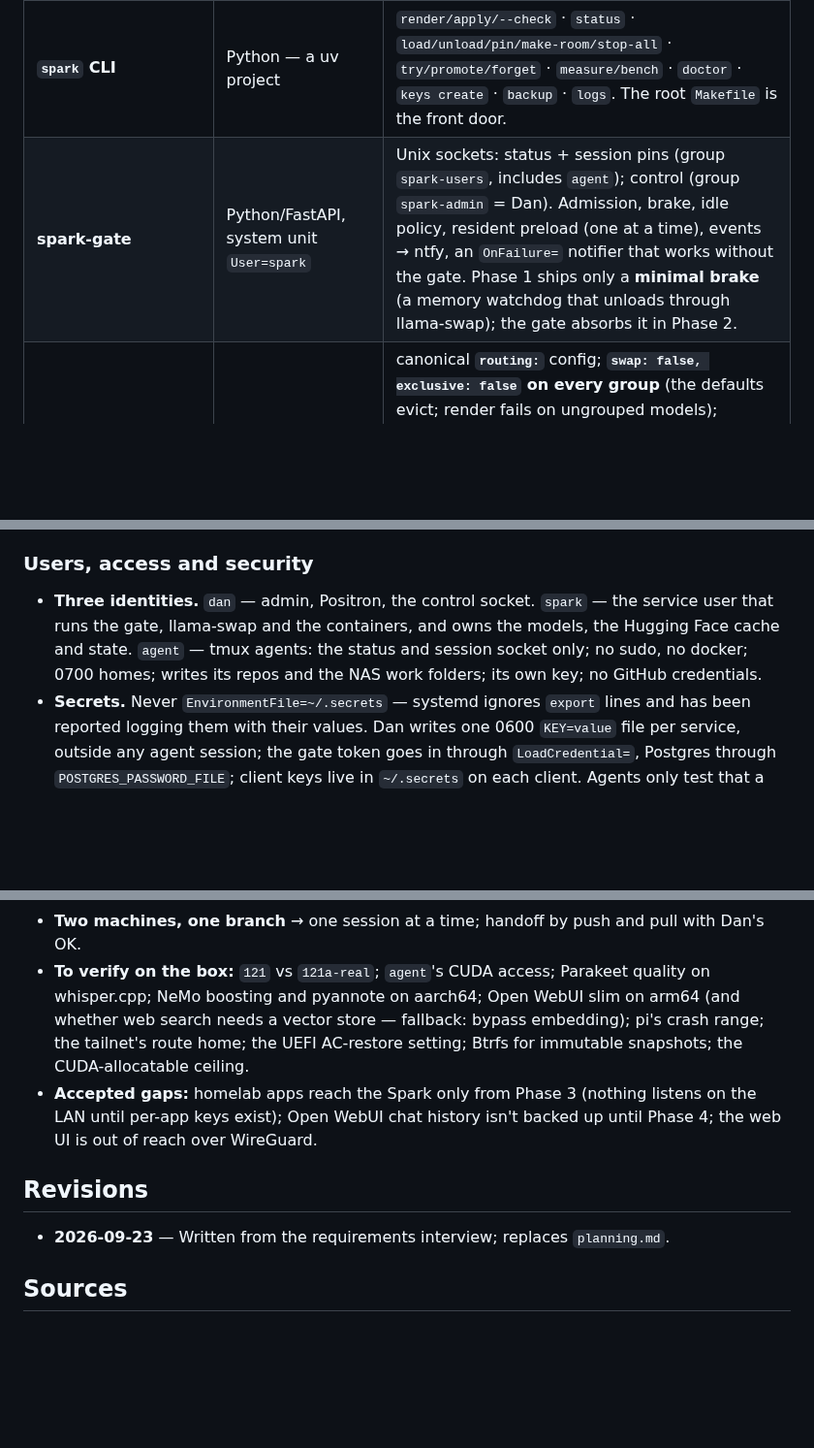
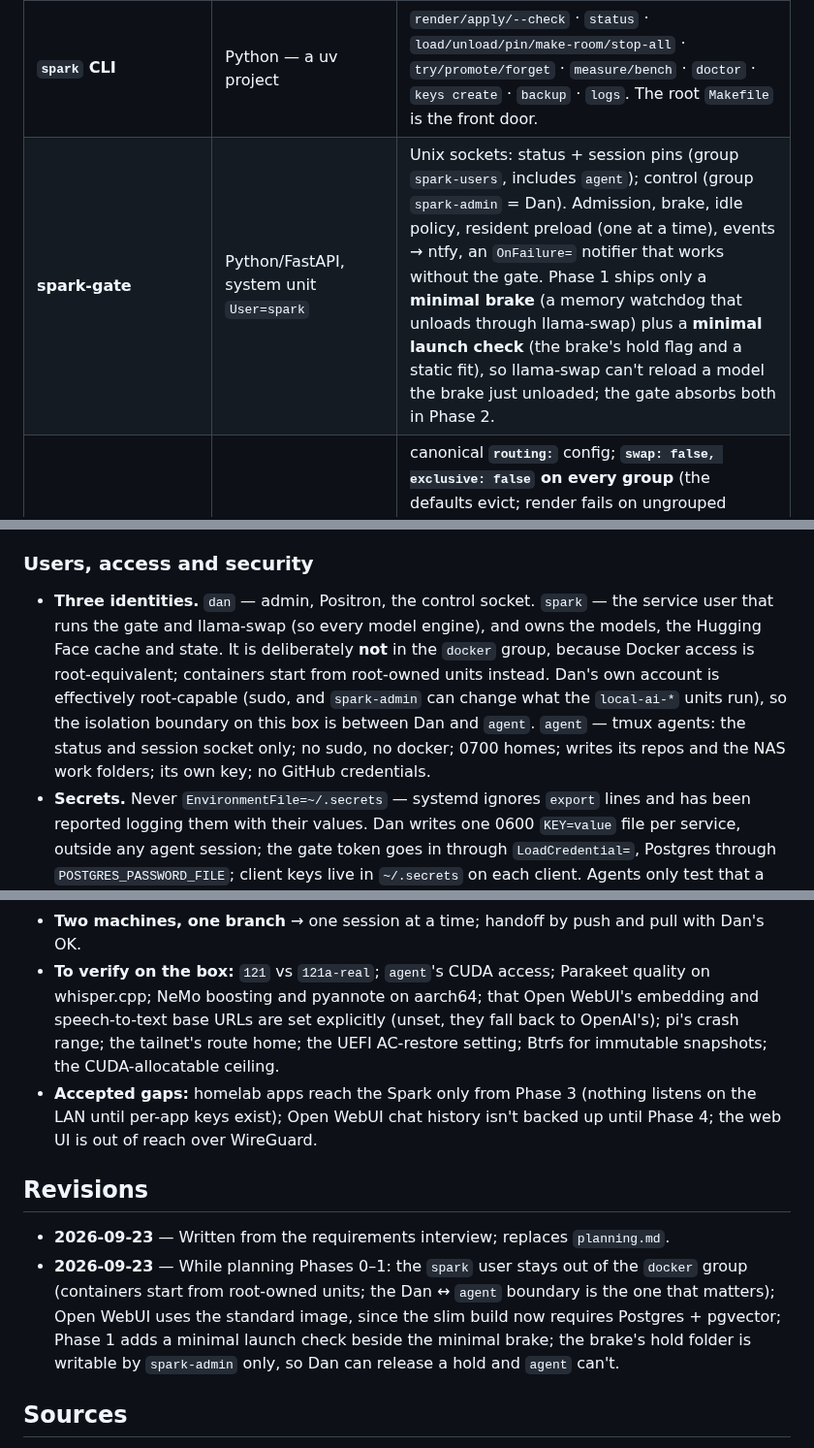
Before and after one commit to chendaniely/local-ai, a Markdown page: website/design/plan.md, 3 parts joined by grey strips. Shown at 97% size. GitHub-like rendering; blank space fills up the shorter version.

Commit message:
docs(plan): 🤖 record the decisions made while planning phases 0-1
Co-Authored-By: Claude Opus 5.5 (1M context) <noreply@anthropic.com>

```diff
--- a/website/design/plan.md
+++ b/website/design/plan.md
@@ -109,7 +109,7 @@ In order of how much they constrain the design:
 | **`stack/models.yaml`** (+ gitignored `models.local.yaml` for trials) | repo | real name, roles, capability, resident, engine + pin reference, source@revision, context, `parallel`, `cache_ram`, footprint {peak, steady, config hash}, cold start, idle policy, key access groups. |
 | **`stack/versions.yaml`** | repo | every pin (image digest; tag + sha256) plus docs URL, context7 ID, changelog and advisory feed → generates the site's Stack page and the doc pointers in `CLAUDE.md`. |
 | **`spark` CLI** | Python — a uv project | `render/apply/--check` · `status` · `load/unload/pin/make-room/stop-all` · `try/promote/forget` · `measure/bench` · `doctor` · `keys create` · `backup` · `logs`. The root `Makefile` is the front door. |
-| **spark-gate** | Python/FastAPI, system unit `User=spark` | Unix sockets: status + session pins (group `spark-users`, includes `agent`); control (group `spark-admin` = Dan). Admission, brake, idle policy, resident preload (one at a time), events → ntfy, an `OnFailure=` notifier that works without the gate. Phase 1 ships only a **minimal brake** (a memory watchdog that unloads through llama-swap); the gate absorbs it in Phase 2. |
+| **spark-gate** | Python/FastAPI, system unit `User=spark` | Unix sockets: status + session pins (group `spark-users`, includes `agent`); control (group `spark-admin` = Dan). Admission, brake, idle policy, resident preload (one at a time), events → ntfy, an `OnFailure=` notifier that works without the gate. Phase 1 ships only a **minimal brake** (a memory watchdog that unloads through llama-swap) plus a **minimal launch check** (the brake's hold flag and a static fit), so llama-swap can't reload a model the brake just unloaded; the gate absorbs both in Phase 2. |
 | **llama-swap** v257 | system unit `User=spark`, 127.0.0.1 | canonical **`routing:`** config; **`swap: false, exclusive: false` on every group** (the defaults evict; render fails on ungrouped models); `apiKeys`; `captureBuffer: 0`; every `cmd` is `spark-launch <model>` (from Phase 2); no llama-swap preload; **never reloaded while models are loaded** (a v257 reload stops every engine — `spark apply` waits for idle or asks); validated with `-validate` and its schema. A separate lab instance serves `spark try`. |
 | **llama.cpp** | a formal release tag; prebuilt arm64 CUDA 13 or a source build | `--load-mode none` or `dio` (reported: a 120B model loads in ≈22 s this way against ≈2 min through mmap); explicit `--cache-ram` (defaults to 8 GiB per server) and `--parallel`; MTP where supported. Verify `CMAKE_CUDA_ARCHITECTURES` `121` against NVIDIA's `121a-real`. |
 | **vLLM** | NGC 26.08 container; upstream cu130 only if needed | explicit memory caps (the default claims ~110 GiB); fastsafetensors; persisted caches; `restart: no`; `--oom-score-adj=1000`. |
@@ -149,8 +149,11 @@ In order of how much they constrain the design:
 ### Users, access and security
 
 - **Three identities.** `dan` — admin, Positron, the control socket. `spark` — the service user that
-  runs the gate, llama-swap and the containers, and owns the models, the Hugging Face cache and
-  state. `agent` — tmux agents: the status and session socket only; no sudo, no docker; 0700 homes;
+  runs the gate and llama-swap (so every model engine), and owns the models, the Hugging Face cache
+  and state. It is deliberately **not** in the `docker` group, because Docker access is
+  root-equivalent; containers start from root-owned units instead. Dan's own account is effectively
+  root-capable (sudo, and `spark-admin` can change what the `local-ai-*` units run), so the
+  isolation boundary on this box is between Dan and `agent`. `agent` — tmux agents: the status and session socket only; no sudo, no docker; 0700 homes;
   writes its repos and the NAS work folders; its own key; no GitHub credentials.
 - **Secrets.** Never `EnvironmentFile=~/.secrets` — systemd ignores `export` lines and has been
   reported logging them with their values. Dan writes one 0600 `KEY=value` file per service, outside
@@ -431,8 +434,8 @@ Each item gets its own design pass when its turn comes.
   llama.cpp first.
 - **Two machines, one branch** → one session at a time; handoff by push and pull with Dan's OK.
 - **To verify on the box:** `121` vs `121a-real`; `agent`'s CUDA access; Parakeet quality on
-  whisper.cpp; NeMo boosting and pyannote on aarch64; Open WebUI slim on arm64 (and whether web search
-  needs a vector store — fallback: bypass embedding); pi's crash range; the tailnet's route home; the
+  whisper.cpp; NeMo boosting and pyannote on aarch64; that Open WebUI's embedding and speech-to-text
+  base URLs are set explicitly (unset, they fall back to OpenAI's); pi's crash range; the tailnet's route home; the
   UEFI AC-restore setting; Btrfs for immutable snapshots; the CUDA-allocatable ceiling.
 - **Accepted gaps:** homelab apps reach the Spark only from Phase 3 (nothing listens on the LAN until
   per-app keys exist); Open WebUI chat history isn't backed up until Phase 4; the web UI is out of
@@ -441,6 +444,11 @@ Each item gets its own design pass when its turn comes.
 ## Revisions
 
 - **2026-09-23** — Written from the requirements interview; replaces `planning.md`.
+- **2026-09-23** — While planning Phases 0–1: the `spark` user stays out of the `docker` group
+  (containers start from root-owned units; the Dan ↔ `agent` boundary is the one that matters);
+  Open WebUI uses the standard image, since the slim build now requires Postgres + pgvector; Phase 1
+  adds a minimal launch check beside the minimal brake; the brake's hold folder is writable by
+  `spark-admin` only, so Dan can release a hold and `agent` can't.
 
 ## Sources
 
```
Also changed, not shown: other parts of website/design/plan.md (+1 -1 lines).
